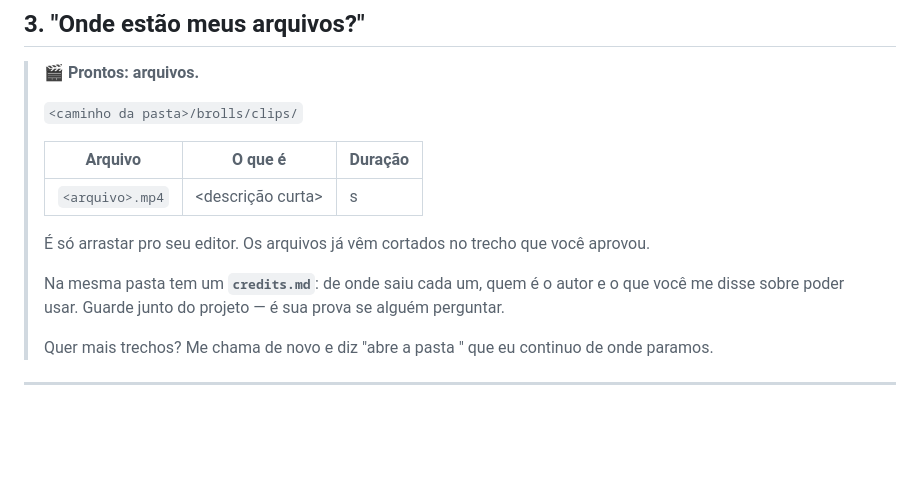
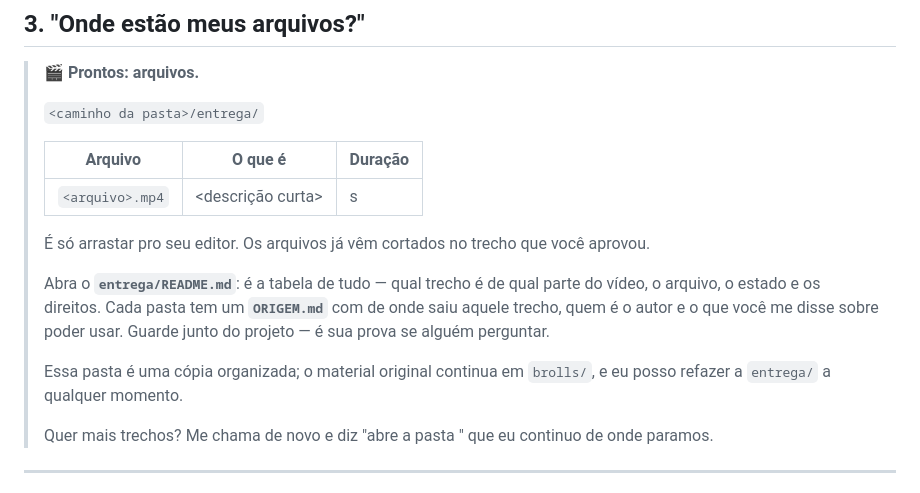
Before and after one commit to engenheirodevideo/get-brolls, a Markdown page: references/templates-de-resposta.md, the part around the change. Rendered like a GitHub page; blank space fills up the shorter version.

Commit message:
docs: point "where are my files" at the delivery folder
GUIDE gains `deliver` as the step after `verify`, and the answer template stops
sending the person into `brolls/clips/` with credits.md: it now opens
`entrega/README.md` and the per-folder ORIGEM.md, saying the folder is a copy
that can be rebuilt at any time.

Co-Authored-By: Claude Fable 5.1 <noreply@anthropic.com>

```diff
--- a/references/templates-de-resposta.md
+++ b/references/templates-de-resposta.md
@@ -61,7 +61,7 @@ literal dela.
 
 > 🎬 **Prontos: <N> arquivos.**
 >
-> `<caminho da pasta>/brolls/clips/`
+> `<caminho da pasta>/entrega/`
 >
 > | Arquivo | O que é | Duração |
 > |---|---|---|
@@ -69,9 +69,13 @@ literal dela.
 >
 > É só arrastar pro seu editor. Os arquivos já vêm cortados no trecho que você aprovou.
 >
-> Na mesma pasta tem um **`credits.md`**: de onde saiu cada um, quem é o autor e o que
-> você me disse sobre poder usar. Guarde junto do projeto — é sua prova se alguém
-> perguntar.
+> Abra o **`entrega/README.md`**: é a tabela de tudo — qual trecho é de qual parte do
+> vídeo, o arquivo, o estado e os direitos. Cada pasta tem um **`ORIGEM.md`** com de onde
+> saiu aquele trecho, quem é o autor e o que você me disse sobre poder usar. Guarde junto
+> do projeto — é sua prova se alguém perguntar.
+>
+> Essa pasta é uma cópia organizada; o material original continua em `brolls/`, e eu posso
+> refazer a `entrega/` a qualquer momento.
 >
 > Quer mais trechos? Me chama de novo e diz "abre a pasta <nome>" que eu continuo de onde
 > paramos.
```
Also changed, not shown: CHANGELOG.md (+1 -0 lines), docs/GUIDE.md (+1 -0 lines).
